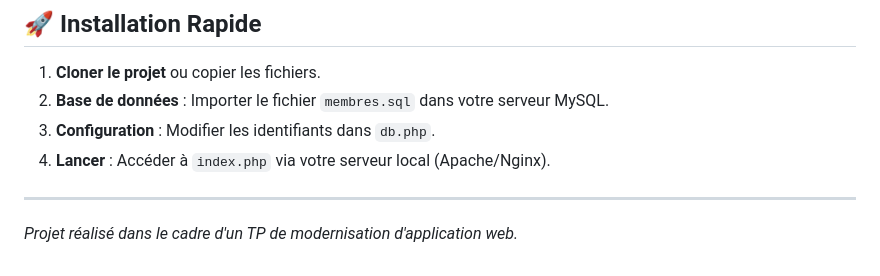
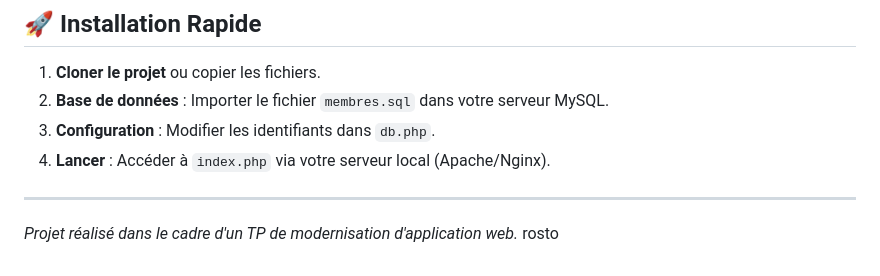
Before and after one commit to rosto-infinity/espace-membre-2026, a Markdown page: README.md, the part around the change. Drawn GitHub-style.

Commit message:
Fix typo in README.md
Co-authored-by: devinstocm <rostodev@gmail.com>

```diff
--- a/README.md
+++ b/README.md
@@ -71,4 +71,4 @@ Nous avons rédigé une documentation complète de 20 chapitres pour vous guider
 4. **Lancer** : Accéder à `index.php` via votre serveur local (Apache/Nginx).
 
 ---
-*Projet réalisé dans le cadre d'un TP de modernisation d'application web.*
+*Projet réalisé dans le cadre d'un TP de modernisation d'application web.* rosto
```
